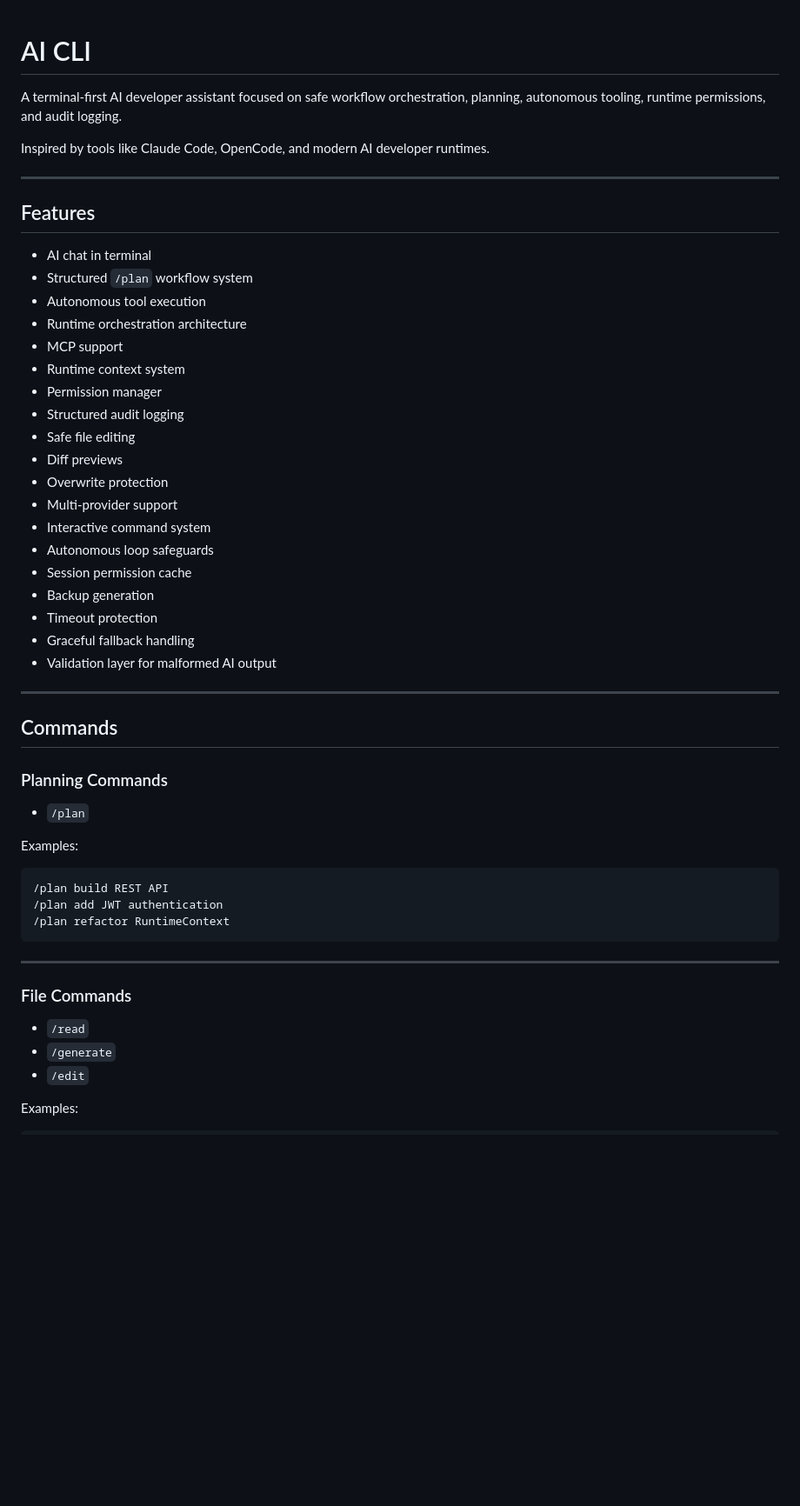
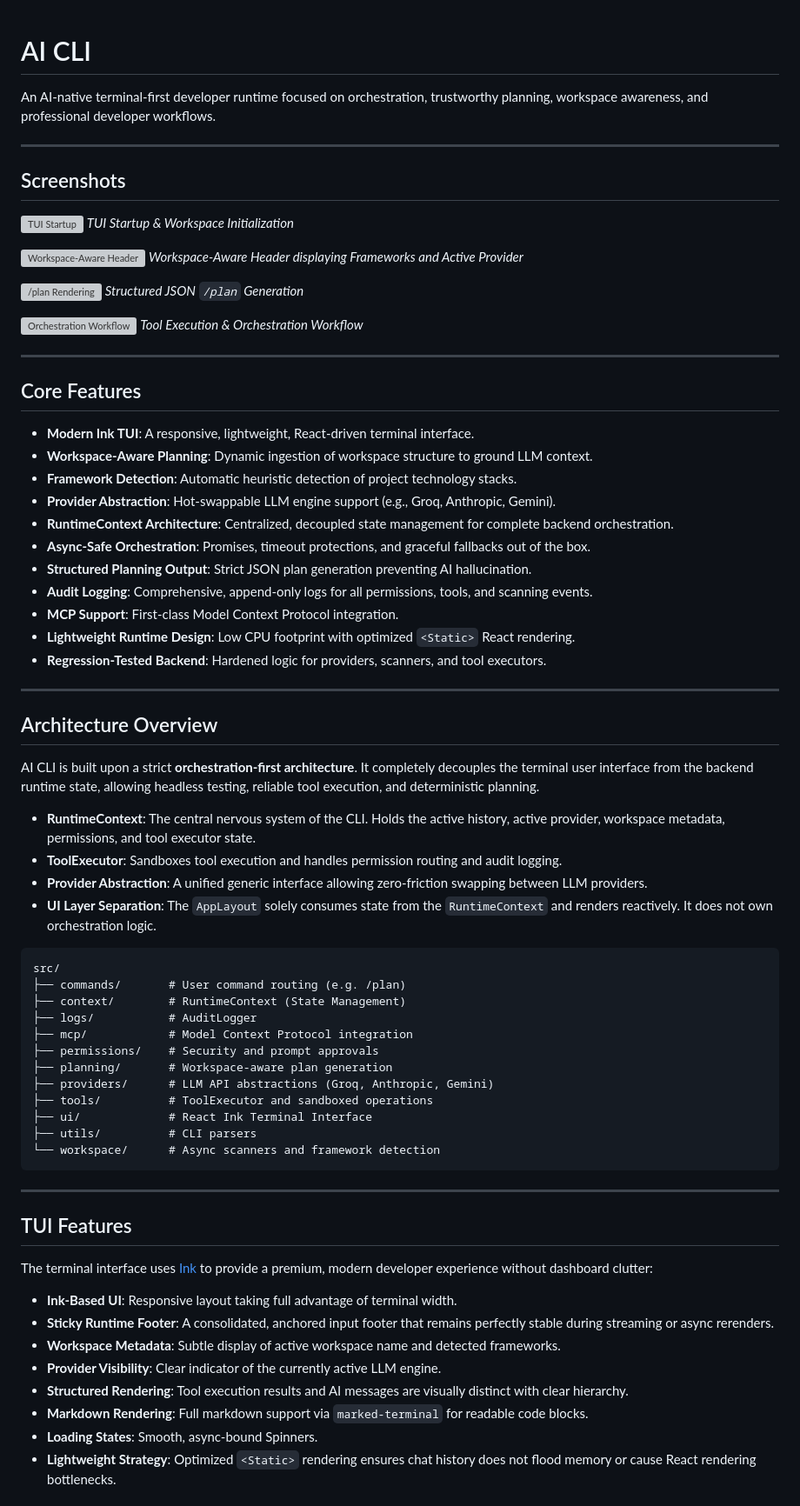
Before and after one commit to v7-vdev/ai-cli, a Markdown page: README.md, the part around one of its changes. Shown at 87% size. Rendered like a GitHub page; blank space fills up the shorter version; grey boxes are pictures that could not be loaded.

Commit message:
docs: rewrite README to reflect current architecture and TUI capabilities

````diff
--- a/README.md
+++ b/README.md
@@ -1,58 +1,77 @@
-
-
 # AI CLI
 
-A terminal-first AI developer assistant focused on safe workflow orchestration, planning, autonomous tooling, runtime permissions, and audit logging.
-
-Inspired by tools like Claude Code, OpenCode, and modern AI developer runtimes.
+An AI-native terminal-first developer runtime focused on orchestration, trustworthy planning, workspace awareness, and professional developer workflows.
 
 ---
 
-## Features
+## Screenshots
 
-* AI chat in terminal
-* Structured `/plan` workflow system
-* Autonomous tool execution
-* Runtime orchestration architecture
-* MCP support
-* Runtime context system
-* Permission manager
-* Structured audit logging
-* Safe file editing
-* Diff previews
-* Overwrite protection
-* Multi-provider support
-* Interactive command system
-* Autonomous loop safeguards
-* Session permission cache
-* Backup generation
-* Timeout protection
-* Graceful fallback handling
-* Validation layer for malformed AI output
+![TUI Startup](./assets/startup-screenshot.png)
+*TUI Startup & Workspace Initialization*
+
+![Workspace-Aware Header](./assets/header-screenshot.png)
+*Workspace-Aware Header displaying Frameworks and Active Provider*
+
+![/plan Rendering](./assets/plan-screenshot.png)
+*Structured JSON `/plan` Generation*
+
+![Orchestration Workflow](./assets/orchestration-screenshot.png)
+*Tool Execution & Orchestration Workflow*
 
 ---
 
-## Commands
+## Core Features
 
-### Planning Commands
+- **Modern Ink TUI**: A responsive, lightweight, React-driven terminal interface.
+- **Workspace-Aware Planning**: Dynamic ingestion of workspace structure to ground LLM context.
+- **Framework Detection**: Automatic heuristic detection of project technology stacks.
+- **Provider Abstraction**: Hot-swappable LLM engine support (e.g., Groq, Anthropic, Gemini).
+- **RuntimeContext Architecture**: Centralized, decoupled state management for complete backend orchestration.
+- **Async-Safe Orchestration**: Promises, timeout protections, and graceful fallbacks out of the box.
+- **Structured Planning Output**: Strict JSON plan generation preventing AI hallucination.
+- **Audit Logging**: Comprehensive, append-only logs for all permissions, tools, and scanning events.
+- **MCP Support**: First-class Model Context Protocol integration.
+- **Lightweight Runtime Design**: Low CPU footprint with optimized `<Static>` React rendering.
+- **Regression-Tested Backend**: Hardened logic for providers, scanners, and tool executors.
 
-* `/plan`
+---
 
-Examples:
+## Architecture Overview
 
-```bash
-/plan build REST API
-/plan add JWT authentication
-/plan refactor RuntimeContext
+AI CLI is built upon a strict **orchestration-first architecture**. It completely decouples the terminal user interface from the backend runtime state, allowing headless testing, reliable tool execution, and deterministic planning.
+
+- **RuntimeContext**: The central nervous system of the CLI. Holds the active history, active provider, workspace metadata, permissions, and tool executor state.
+- **ToolExecutor**: Sandboxes tool execution and handles permission routing and audit logging.
+- **Provider Abstraction**: A unified generic interface allowing zero-friction swapping between LLM providers.
+- **UI Layer Separation**: The `AppLayout` solely consumes state from the `RuntimeContext` and renders reactively. It does not own orchestration logic.
+
+```text
+src/
+├── commands/       # User command routing (e.g. /plan)
+├── context/        # RuntimeContext (State Management)
+├── logs/           # AuditLogger
+├── mcp/            # Model Context Protocol integration
+├── permissions/    # Security and prompt approvals
+├── planning/       # Workspace-aware plan generation
+├── providers/      # LLM API abstractions (Groq, Anthropic, Gemini)
+├── tools/          # ToolExecutor and sandboxed operations
+├── ui/             # React Ink Terminal Interface
+├── utils/          # CLI parsers
+└── workspace/      # Async scanners and framework detection
 ```
 
 ---
 
-### File Commands
+## TUI Features
 
-* `/read`
-* `/generate`
-* `/edit`
+The terminal interface uses [Ink](https://github.com/vadimdemedes/ink) to provide a premium, modern developer experience without dashboard clutter:
 
-Examples:
+- **Ink-Based UI**: Responsive layout taking full advantage of terminal width.
+- **Sticky Runtime Footer**: A consolidated, anchored input footer that remains perfectly stable during streaming or async rerenders.
+- **Workspace Metadata**: Subtle display of active workspace name and detected frameworks.
+- **Provider Visibility**: Clear indicator of the currently active LLM engine.
+- **Structured Rendering**: Tool execution results and AI messages are visually distinct with clear hierarchy.
+- **Markdown Rendering**: Full markdown support via `marked-terminal` for readable code blocks.
+- **Loading States**: Smooth, async-bound Spinners.
+- **Lightweight Strategy**: Optimized `<Static>` rendering ensures chat history does not flood memory or cause React rendering bottlenecks.
 
````
Also changed, not shown: other parts of README.md (+73 -178 lines).
